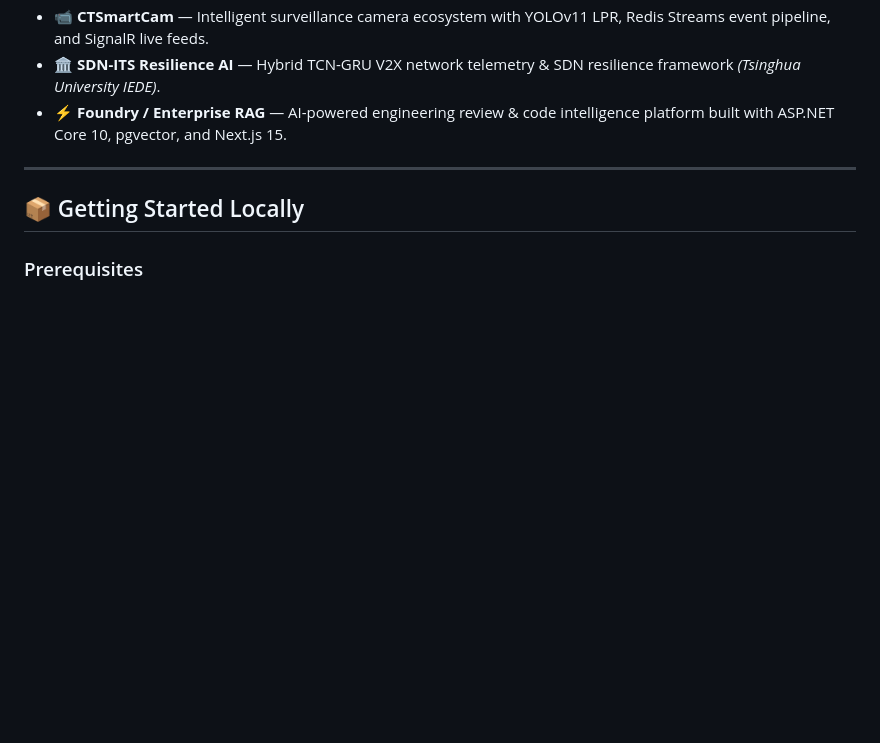
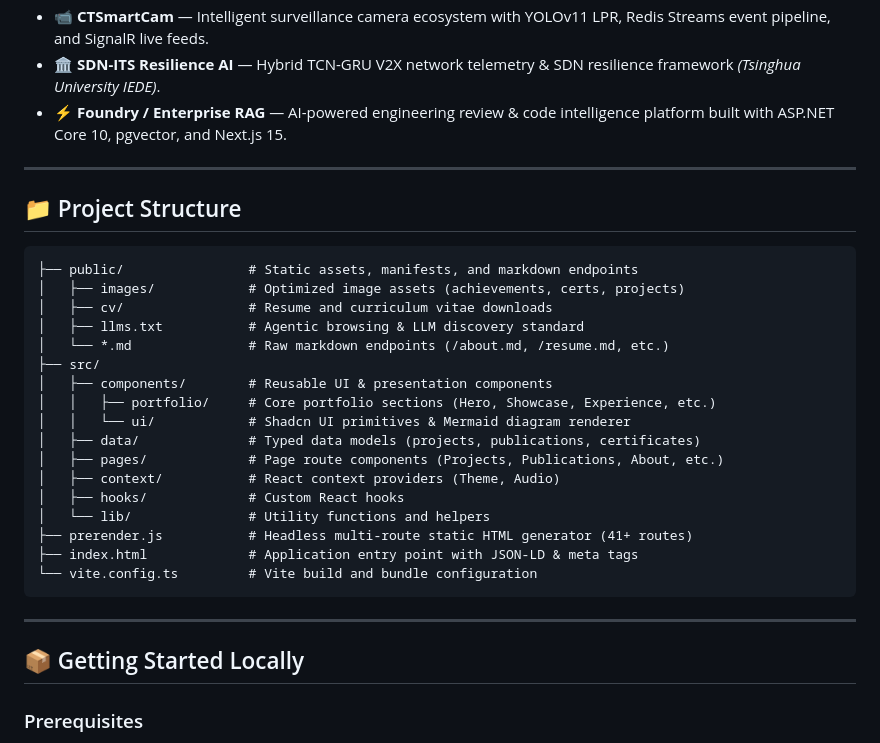
Before and after one commit to thtcsec/thtcsec.github.io, a Markdown page: README.md, the part around the change. GitHub-like rendering; blank space fills up the shorter version.

Commit message:
Add comprehensive Project Structure tree to README.md

````diff
--- a/README.md
+++ b/README.md
@@ -66,6 +66,30 @@ A modern, high-performance portfolio and technical engineering platform showcasi
 
 ---
 
+## 📁 Project Structure
+
+```text
+├── public/                # Static assets, manifests, and markdown endpoints
+│   ├── images/            # Optimized image assets (achievements, certs, projects)
+│   ├── cv/                # Resume and curriculum vitae downloads
+│   ├── llms.txt           # Agentic browsing & LLM discovery standard
+│   └── *.md               # Raw markdown endpoints (/about.md, /resume.md, etc.)
+├── src/
+│   ├── components/        # Reusable UI & presentation components
+│   │   ├── portfolio/     # Core portfolio sections (Hero, Showcase, Experience, etc.)
+│   │   └── ui/            # Shadcn UI primitives & Mermaid diagram renderer
+│   ├── data/              # Typed data models (projects, publications, certificates)
+│   ├── pages/             # Page route components (Projects, Publications, About, etc.)
+│   ├── context/           # React context providers (Theme, Audio)
+│   ├── hooks/             # Custom React hooks
+│   └── lib/               # Utility functions and helpers
+├── prerender.js           # Headless multi-route static HTML generator (41+ routes)
+├── index.html             # Application entry point with JSON-LD & meta tags
+└── vite.config.ts         # Vite build and bundle configuration
+```
+
+---
+
 ## 📦 Getting Started Locally
 
 ### Prerequisites
````
